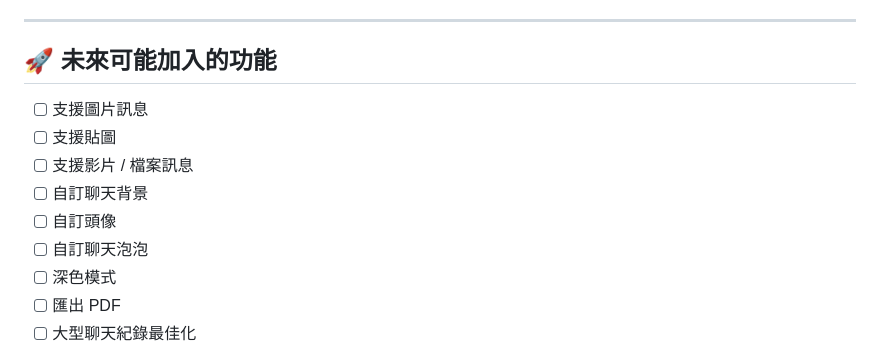
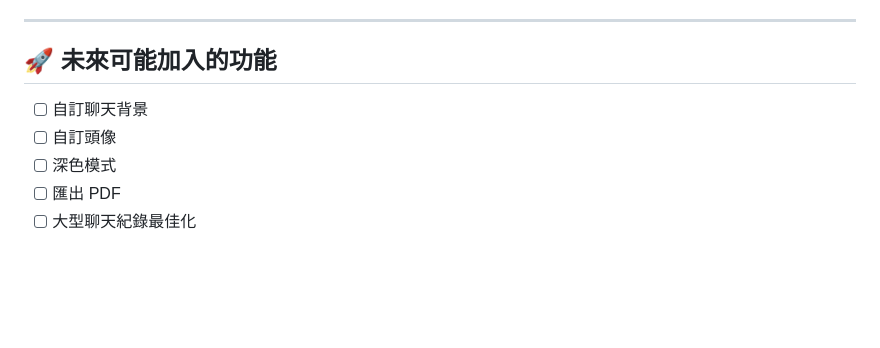
Before and after one commit to clyer0318/line-chat-viewer, a Markdown page: README.md, the part around the change. Rendered like a GitHub page; blank space fills up the shorter version.

```diff
--- a/README.md
+++ b/README.md
@@ -284,12 +284,8 @@ https://cdnjs.cloudflare.com/ajax/libs/html2canvas/1.4.1/html2canvas.min.js
 
 ## 🚀 未來可能加入的功能
 
-- [ ] 支援圖片訊息
-- [ ] 支援貼圖
-- [ ] 支援影片 / 檔案訊息
 - [ ] 自訂聊天背景
 - [ ] 自訂頭像
-- [ ] 自訂聊天泡泡
 - [ ] 深色模式
 - [ ] 匯出 PDF
 - [ ] 大型聊天紀錄最佳化
```
